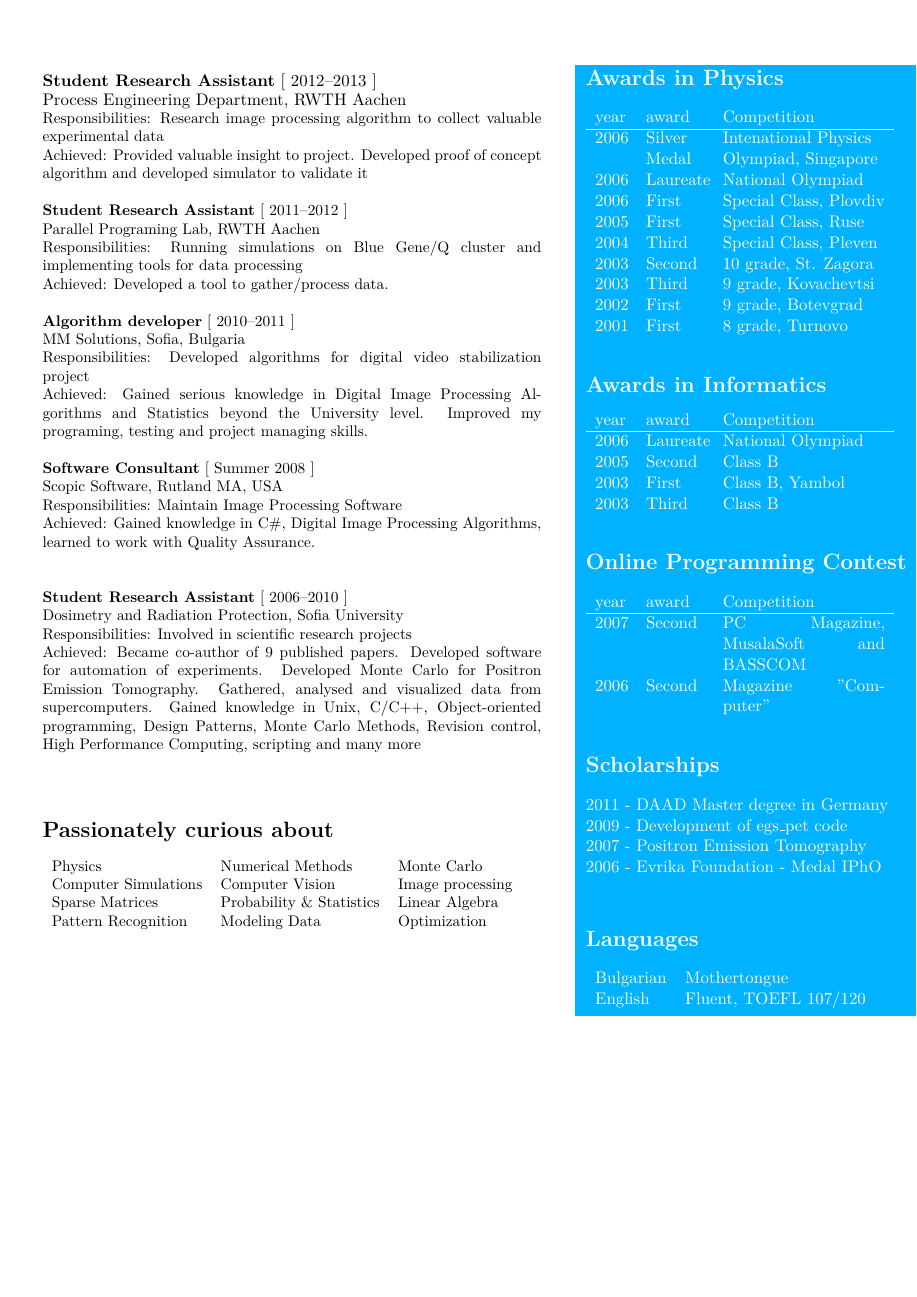
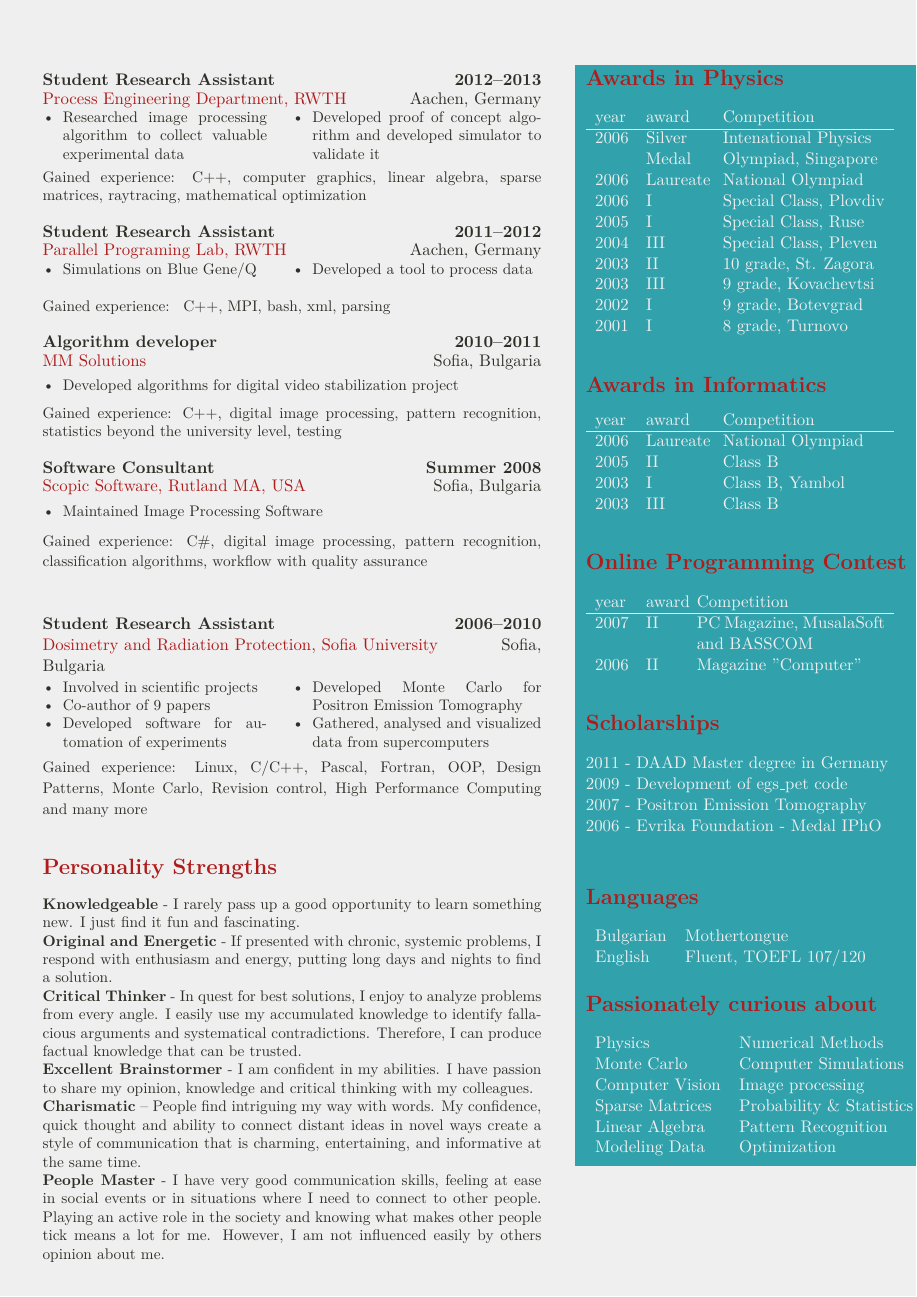
Before and after one commit to ymadzhunkov/cv, a LaTeX CV (ymadzhunkov_cv.tex, which reads minipage3.tex, minipage4.tex): page 2 of 2. Compiled offline with pdfLaTeX.

Commit message:
Now it looks more or less like complete resume

```diff
--- a/minipage3.tex
+++ b/minipage3.tex
@@ -1,41 +1,51 @@
-\myjob{2012--2013}
+\myjobb{2012--2013}
 {Student Research Assistant}
-{Process Engineering Department, RWTH Aachen}
-{Research image processing algorithm to collect valuable experimental data}
-{Provided valuable insight to project}
-{Developed proof of concept algorithm and developed simulator to validate it}
-\myjob{2011--2012}
+{Process Engineering Department, RWTH}
+{Aachen, Germany}
+{ \item Researched image processing algorithm to collect valuable experimental data}
+{
+%\item Provided valuable insight to project
+\item Developed proof of concept algorithm and developed simulator to validate it}
+{C++, computer graphics, linear algebra, sparse matrices, raytracing, mathematical optimization}
+\myjobb{2011--2012}
 {Student Research Assistant}
-{Parallel Programing Lab, RWTH Aachen}
-{Running simulations on Blue Gene/Q cluster and implementing tools for data processing}
-{Developed a tool to gather/process data}
-{}
-\myjob{2010--2011}
+{Parallel Programing Lab, RWTH}
+{Aachen, Germany}
+{\item Simulations on Blue Gene/Q}
+{\item Developed a tool to process data}
+{ C++, MPI, bash, xml, parsing}
+\myjobbb{2010--2011}
 {Algorithm developer}
-{MM Solutions, Sofia, Bulgaria}
-{Developed algorithms for digital video stabilization project}
-{Gained serious knowledge in Digital Image Processing Algorithms and Statistics beyond the University level. Improved my programing, testing and project managing skills}
-{}
-\myjob{Summer 2008}{Software Consultant}
-{Scopic Software, Rutland MA, USA}
-{Maintain Image Processing Software}
-{Gained knowledge in C\#, Digital Image Processing Algorithms, learned to work with Quality Assurance}{}
+{MM Solutions}
+{Sofia, Bulgaria}
+{ \item Developed algorithms for digital video stabilization project}
+{C++, digital image processing, pattern recognition, statistics beyond the university level, testing}
+\myjobbb{Summer 2008}{Software Consultant}
+{Scopic Software, Rutland MA, USA}{Sofia, Bulgaria}
+{\item Maintained Image Processing Software}
+{C\#, digital image processing, pattern recognition, classification algorithms, workflow with quality assurance}
 
-\myjob{2006--2010}{Student Research Assistant}
-{Dosimetry and Radiation Protection, Sofia University}
-{Involved in scientific research projects}
-{Became co-author of 9 published papers. Developed software for automation of experiments. Developed Monte Carlo for Positron Emission Tomography. Gathered, analysed and visualized data from supercomputers}
-{Gained knowledge in Unix, C/C++, Object-oriented programming, Design Patterns, Monte Carlo Methods, Revision control, High Performance Computing, scripting and many more}
-%\section*{Values}
-%Job well done. Honest partnership.
-% “Unthinking respect for authority is the greatest enemy of truth”
-%Non-participation in anything I believe is evil.\\
-\section*{Passionately curious about}
-\begin{tabular}{ l l l l}
-Physics             & Numerical Methods         &
-Monte Carlo         \\ Computer Simulations     &
-Computer Vision     & Image processing          \\
-Sparse Matrices     & Probability \& Statistics &
-Linear Algebra      \\ Pattern Recognition       &
-Modeling Data       & Optimization              \\
-\end{tabular}
+\myjobb{2006--2010}{Student Research Assistant}
+{Dosimetry and Radiation Protection, Sofia University} {Sofia, Bulgaria}
+{
+ \item Involved in scientific projects
+ \item Co-author of 9 papers
+ \item Developed software for automation of experiments
+}
+{
+ \item Developed Monte Carlo for Positron Emission Tomography
+ \item Gathered, analysed and visualized data from supercomputers
+}
+{Linux, C/C++, Pascal, Fortran, OOP, Design Patterns, Monte Carlo, Revision control, High Performance Computing and many more}
+\vspace{-0.8cm}
+\mysection{Personality Strengths}
+\small
+\textbf{Knowledgeable} - I rarely pass up a good opportunity to learn something
+new. I just find it fun and fascinating.\\
+\textbf{Original and Energetic} - If presented with chronic, systemic
+problems, I respond with enthusiasm and energy, putting long days and nights to find a solution.\\
+\textbf{Critical Thinker} - In quest for best solutions, I enjoy to analyze problems from every angle. I easily use my accumulated knowledge to identify fallacious arguments and systematical contradictions. Therefore, I can produce factual knowledge that can be trusted.\\
+\textbf{Excellent Brainstormer} - I am confident in my abilities. I
+have passion to share my opinion, knowledge and critical thinking with my colleagues.\\
+\textbf{Charismatic} – People find intriguing my way with words. My confidence, quick thought and ability to connect distant ideas in novel ways create a style of communication that is charming, entertaining, and informative at the same time.\\
+\textbf{People Master} - I have very good communication skills, feeling at ease in social events or in situations where I need to connect to other people. Playing an active role in the society and knowing what makes other people tick means a lot for me. However, I am not influenced easily by others opinion about me.
--- a/minipage4.tex
+++ b/minipage4.tex
@@ -1,41 +1,52 @@
-\section*{Awards in Physics}
+\mysection{Awards in Physics}
 \begin{tabular}{ p{0.1\textwidth} p{0.18\textwidth} p{0.50\textwidth} }
 year & award & Competition \\
 \hline
 2006 & Silver  & Intenational Physics \\
      & Medal   & Olympiad, Singapore  \\
 2006 & Laureate& National Olympiad\\
-2006 & First   & Special Class, Plovdiv  \\
-2005 & First   & Special Class, Ruse     \\
-2004 & Third   & Special Class, Pleven   \\
-2003 & Second  & 10 grade, St. Zagora  \\
-2003 & Third   & 9 grade,  Kovachevtsi   \\
-2002 & First   & 9 grade,  Botevgrad     \\
-2001 & First   & 8 grade,  Turnovo\\
+2006 & I   & Special Class, Plovdiv  \\
+2005 & I   & Special Class, Ruse     \\
+2004 & III   & Special Class, Pleven   \\
+2003 & II  & 10 grade, St. Zagora  \\
+2003 & III   & 9 grade,  Kovachevtsi   \\
+2002 & I   & 9 grade,  Botevgrad     \\
+2001 & I   & 8 grade,  Turnovo\\
 \end{tabular}\\
-\section*{Awards in Informatics}
+\mysection{Awards in Informatics}
 \begin{tabular}{ p{0.1\textwidth} p{0.18\textwidth} p{0.50\textwidth} }
 year & award & Competition \\
 \hline
 2006 & Laureate  & National Olympiad \\
-2005 & Second    & Class B \\
-2003 & First     & Class B, Yambol \\
-2003 & Third     & Class B \\
+2005 & II        & Class B \\
+2003 & I         & Class B, Yambol \\
+2003 & III       & Class B \\
 \end{tabular}\\
-\section*{Online Programming Contest}
-\begin{tabular}{ p{0.1\textwidth} p{0.18\textwidth} p{0.50\textwidth} }
+\mysection{Online Programming Contest}
+\begin{tabular}{ p{0.1\textwidth} p{0.10\textwidth} p{0.58\textwidth} }
 year & award & Competition \\
 \hline
-2007 & Second    & PC Magazine, MusalaSoft and BASSCOM \\
-2006 & Second    & Magazine "Computer"\\
+2007 & II    & PC Magazine, MusalaSoft and BASSCOM \\
+2006 & II    & Magazine "Computer"\\
 \end{tabular}\\
-\section*{Scholarships}
+\mysection{Scholarships}
 2011 - DAAD Master degree in Germany \\
 2009 - Development of egs\_pet code \\
 2007 - Positron Emission Tomography\\
 2006 - Evrika Foundation - Medal IPhO\\
-\section*{Languages}
+\mysection{Languages}
 \begin{tabular}{ l l }
 Bulgarian & Mothertongue \\
 English   & Fluent, TOEFL 107/120\\
 \end{tabular}
+\mysection{Passionately curious about}
+%"I have no special talents. I am only passionately curious."\\
+% --Albert Einstein\\
+\begin{tabular}{ l l}
+Physics             & Numerical Methods         \\
+Monte Carlo         & Computer Simulations     \\
+Computer Vision     & Image processing          \\
+Sparse Matrices     & Probability \& Statistics \\
+Linear Algebra      & Pattern Recognition      \\
+Modeling Data       & Optimization              \\
+\end{tabular}
--- a/ymadzhunkov_cv.tex
+++ b/ymadzhunkov_cv.tex
@@ -10,6 +10,8 @@
 \usepackage[most]{tcolorbox}
 \usepackage{tikz,lipsum,lmodern}
 \usepackage{mymacros}
+\usepackage{mdwlist}
+\usepackage{enumitem}
 \usepackage[backref=true,                %
             hyperref=true,               %
             firstinits=true,             %
```
Also changed, not shown: CMakeLists.txt (+1 -1 lines), minipage1.tex (+50 -25 lines), minipage2.tex (+28 -11 lines), mymacros.sty (+57 -12 lines), ymadzhunkov_cv.tex (43 more changed lines).
